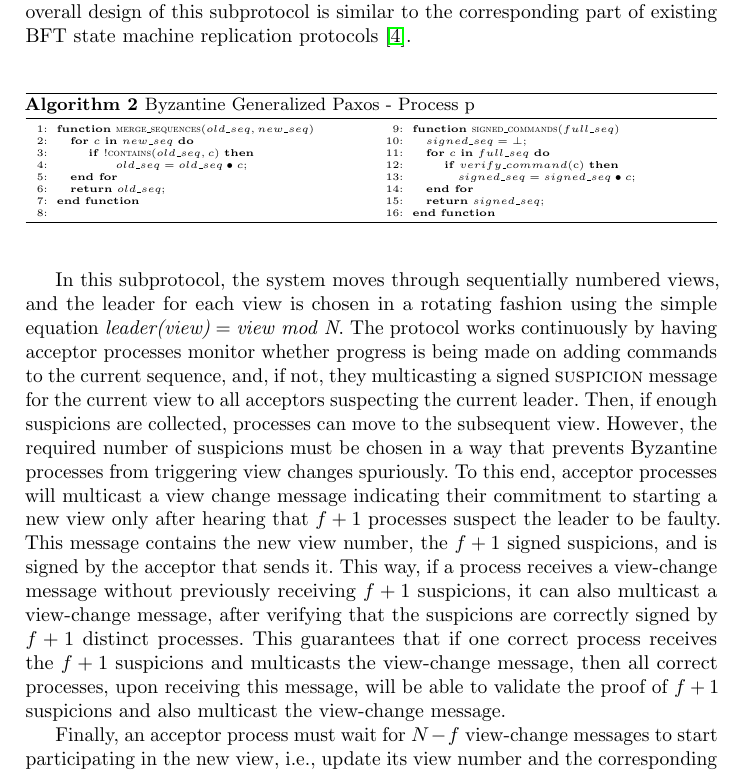
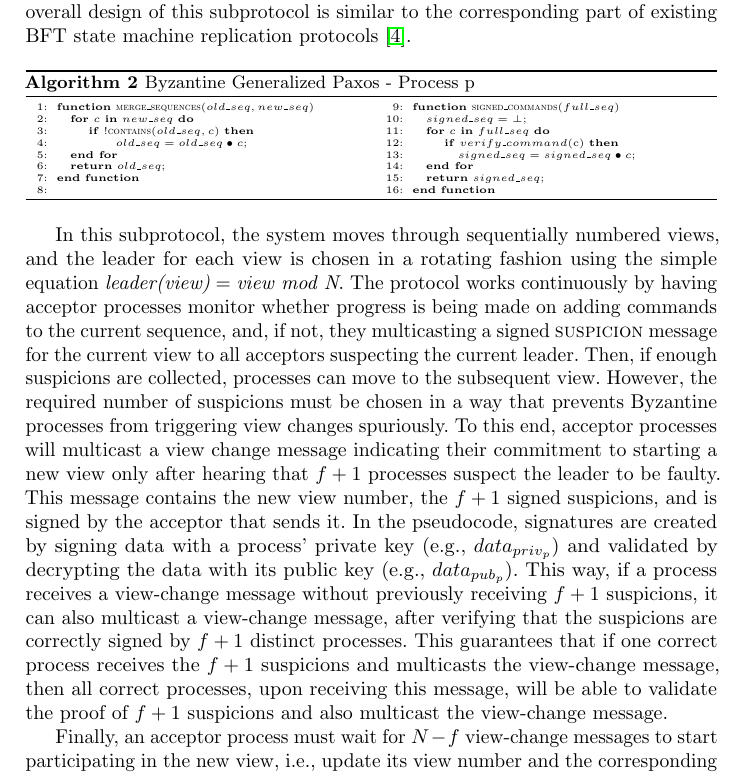
Before and after one commit to MiguelPires/College_misc, a LaTeX paper (camera_ready/main.tex, which reads camera_ready/bft_desc.tex): part of page 7 of 15, cut so that both start at the same text. Compiled offline with pdfLaTeX.

Commit message:
Added crypto notation description

```diff
--- a/camera_ready/bft_desc.tex
+++ b/camera_ready/bft_desc.tex
@@ -48,7 +48,7 @@ We modularize our protocol explanation according to the following main component
 \subsection{View change}
 
 The goal of the view change subprotocol is to elect a distinguished acceptor process, called the leader, that carries through the agreement protocol, i.e., enables proposed commands to eventually be learned by all the learners. The overall design of this subprotocol is similar to the corresponding part of existing BFT state machine replication protocols~\cite{CL99}.\par
-
+\vspace{-0.4cm}
 \begin{algorithm}
 	\caption{Byzantine Generalized Paxos - Process p}
 	\vspace*{-.6cm}
@@ -75,11 +75,11 @@ The goal of the view change subprotocol is to elect a distinguished acceptor pro
 	\end{multicols}
 	\vspace*{-.4cm}
 \end{algorithm}
-
+\vspace{-0.4cm}
 In this subprotocol, the system moves through sequentially numbered views, and the leader for each view is chosen in a rotating fashion using the simple equation $\textit{leader(view)}=\textit{view mod N}$. The protocol works continuously by having acceptor processes monitor whether progress is being made on adding commands to the current sequence, and, if not, they multicasting a signed {\sc suspicion} message for the current view to all acceptors suspecting the current leader. Then, if enough suspicions are collected, processes can move to the subsequent view.
 However, the required number of suspicions must be chosen in a way that prevents Byzantine processes from triggering view changes spuriously.
 To this end, acceptor processes will multicast a view change message indicating their commitment to starting a new view only after hearing that $f+1$ processes
-suspect the leader to be faulty. This message contains the new view number, the $f+1$ signed suspicions, and is signed by the acceptor that sends it.
+suspect the leader to be faulty. This message contains the new view number, the $f+1$ signed suspicions, and is signed by the acceptor that sends it. In the pseudocode, signatures are created by signing data with a process' private key (e.g., $data_{priv_p}$) and validated by decrypting the data with its public key (e.g., $data_{pub_p}$).
 This way, if a process receives a view-change message without previously receiving $f+1$ suspicions,
 it can also multicast a view-change message, after verifying that the suspicions are correctly signed by $f+1$ distinct processes.
 %As such, the signatures allow a process that receives this message to commit to the new view and multicast its own view-change message without receiving $f+1$ suspicions itself.
```
